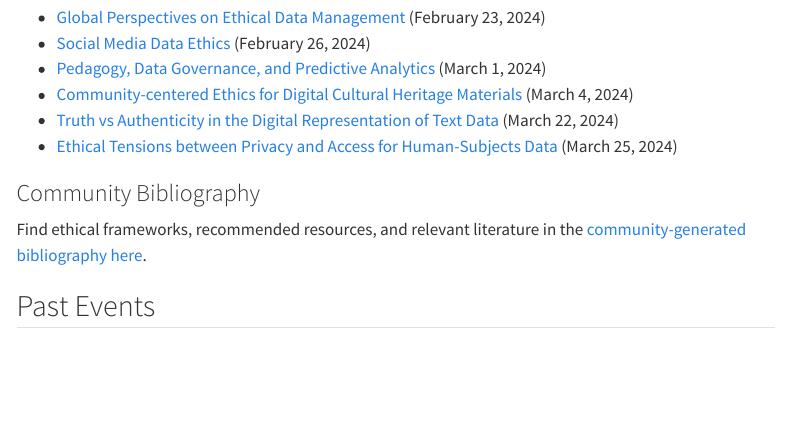
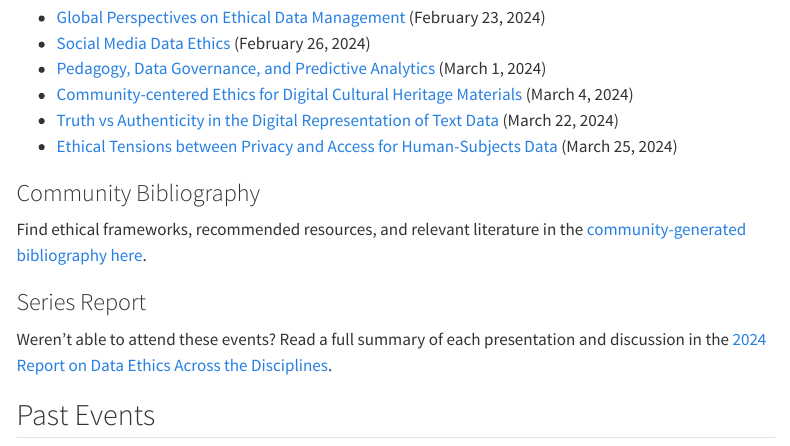
Before and after one commit to DSSatPitt/data-ethics-across-disciplines, a Quarto document (index.qmd): the page in a window 1100 px wide, from 690 px down. Rendered offline with R 4.5, knitr and Pandoc in place of Quarto, with nearby package versions; menus at the side of the page are left out.

Commit message:
Update index.qmd
Added series report

```diff
--- a/index.qmd
+++ b/index.qmd
@@ -34,6 +34,10 @@ See also the [Related Events] section below for Spring 2024 talks from our partn
 ### Community Bibliography
 
 Find ethical frameworks, recommended resources, and relevant literature in the [community-generated bibliography here](https://www.zotero.org/groups/2472109/uls_dss/collections/RRJ4IJR2).
+
+### Series Report
+
+Weren't able to attend these events? Read a full summary of each presentation and discussion in the [2024 Report on Data Ethics Across the Disciplines](https://pitt-my.sharepoint.com/:b:/g/personal/ras545_pitt_edu/EeKThcQJ49xIlmvpAAzVJLYBHMLJfn_cUBiaLMLaAgYh8g).
 
 
 ## Past Events
```
